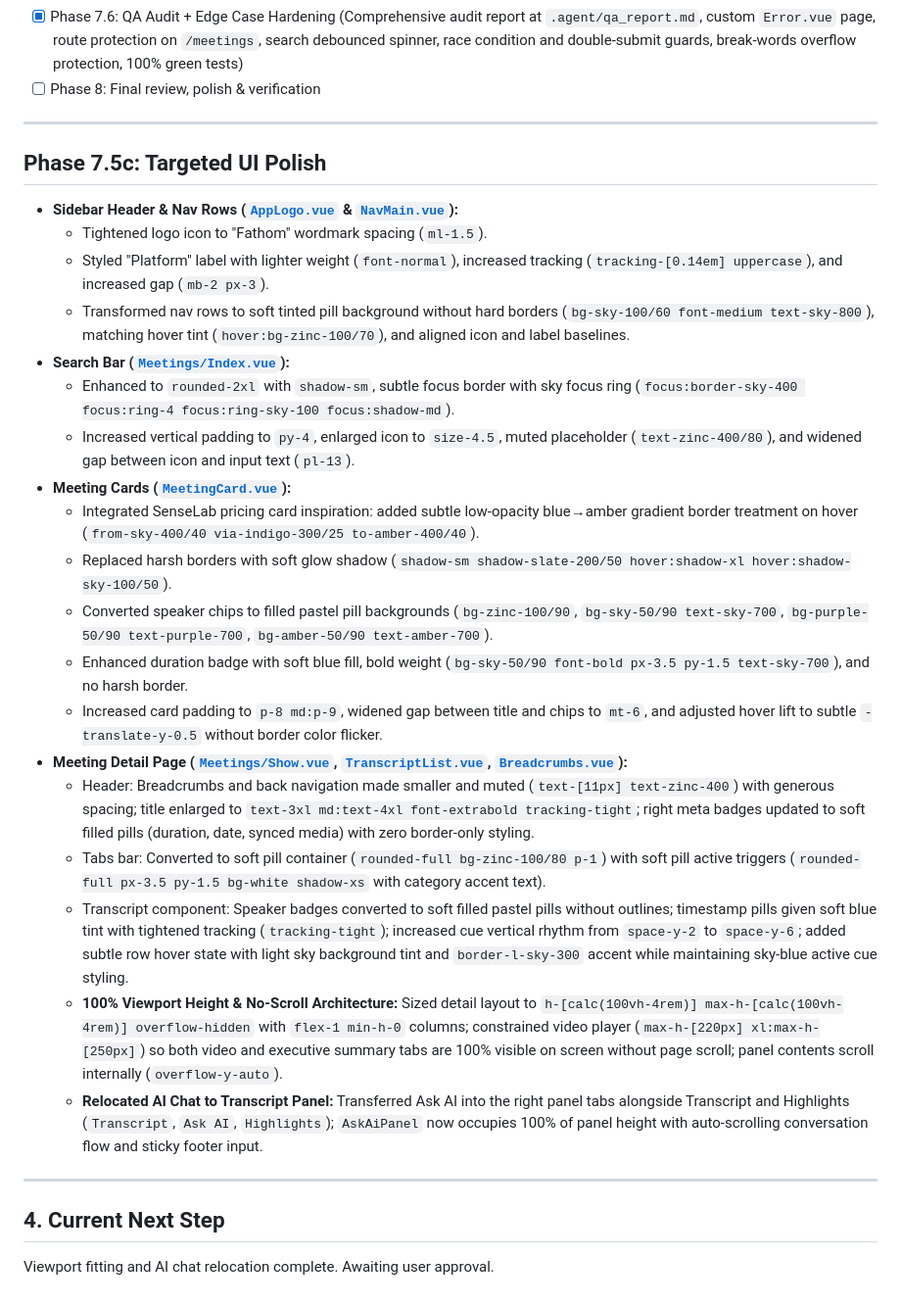
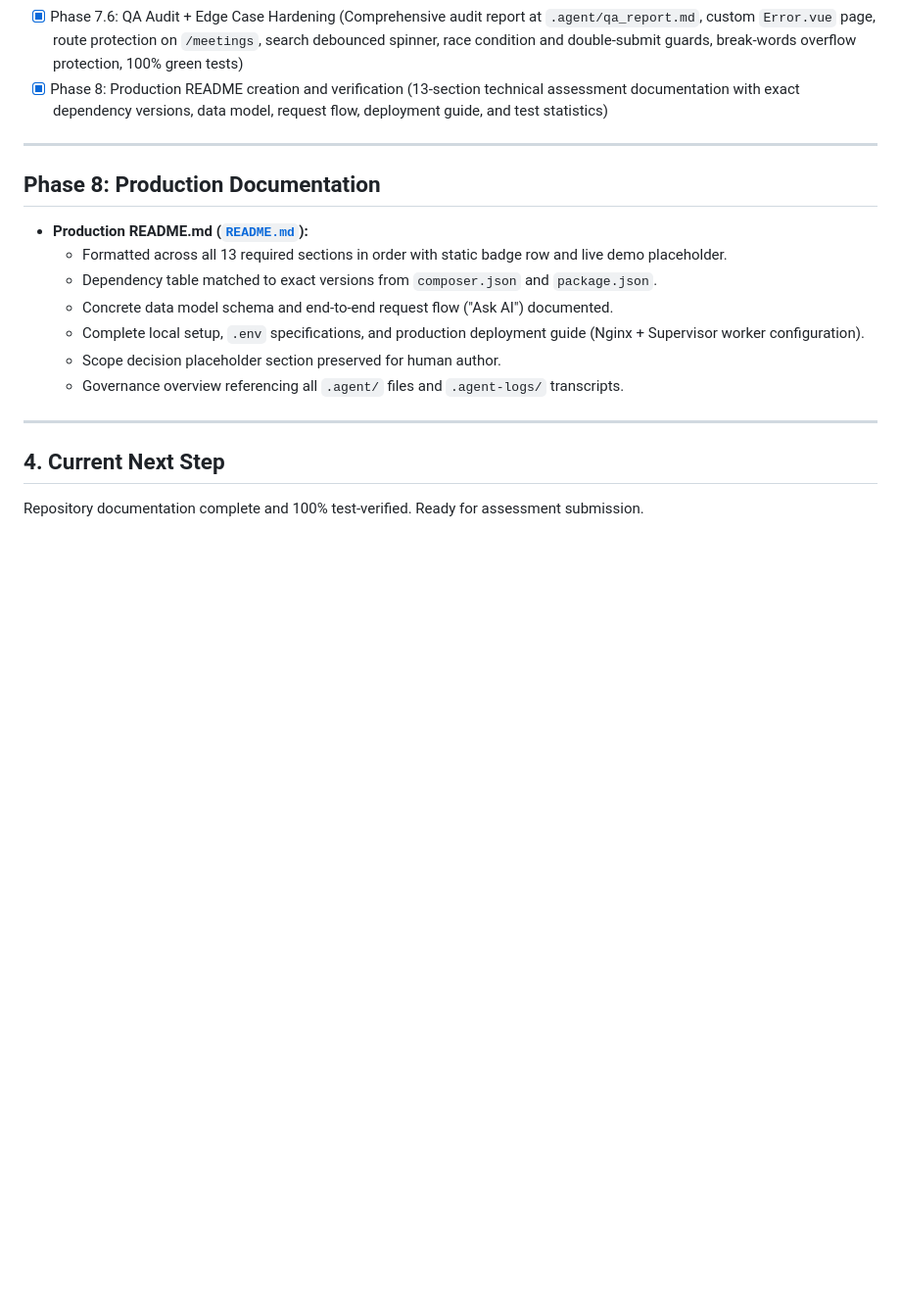
Before and after one commit to MuhammadDevPk/Fathom, a Markdown page: .agent/memory.md, the part around the change. Shown at 98% size. Rendered like a GitHub page; blank space fills up the shorter version.

```diff
--- a/.agent/memory.md
+++ b/.agent/memory.md
@@ -35,32 +35,20 @@ Build and ship the **Fathom** meeting intelligence MVP featuring:
 - [x] Phase 7.5: UI Polish + Public Landing Page & Authentication Screens (Public landing page at `/`, Dashboard & Detail rounded-3xl and ambient wash polish, Sidebar soft highlight pill active states, Auth layout and Login/Register/Password screens transformed with modern light-mode SaaS cards, ambient glow washes, and Fathom branding)
 - [x] Phase 7.5c: Targeted UI Polish (Sidebar header & nav rows, Index search bar, Meeting cards with SenseLab soft gradient border and filled pills, Meeting detail header, tabs, and transcript cues)
 - [x] Phase 7.6: QA Audit + Edge Case Hardening (Comprehensive audit report at `.agent/qa_report.md`, custom `Error.vue` page, route protection on `/meetings`, search debounced spinner, race condition and double-submit guards, break-words overflow protection, 100% green tests)
-- [ ] Phase 8: Final review, polish & verification
+- [x] Phase 8: Production README creation and verification (13-section technical assessment documentation with exact dependency versions, data model, request flow, deployment guide, and test statistics)
 
 ---
 
-## Phase 7.5c: Targeted UI Polish
-- **Sidebar Header & Nav Rows ([`AppLogo.vue`](file:///Users/muhammad/Personal/Projects/Personal%20Projects/8x/Fathom/resources/js/components/AppLogo.vue) & [`NavMain.vue`](file:///Users/muhammad/Personal/Projects/Personal%20Projects/8x/Fathom/resources/js/components/NavMain.vue)):**
-  - Tightened logo icon to "Fathom" wordmark spacing (`ml-1.5`).
-  - Styled "Platform" label with lighter weight (`font-normal`), increased tracking (`tracking-[0.14em] uppercase`), and increased gap (`mb-2 px-3`).
-  - Transformed nav rows to soft tinted pill background without hard borders (`bg-sky-100/60 font-medium text-sky-800`), matching hover tint (`hover:bg-zinc-100/70`), and aligned icon and label baselines.
-- **Search Bar ([`Meetings/Index.vue`](file:///Users/muhammad/Personal/Projects/Personal%20Projects/8x/Fathom/resources/js/pages/Meetings/Index.vue)):**
-  - Enhanced to `rounded-2xl` with `shadow-sm`, subtle focus border with sky focus ring (`focus:border-sky-400 focus:ring-4 focus:ring-sky-100 focus:shadow-md`).
-  - Increased vertical padding to `py-4`, enlarged icon to `size-4.5`, muted placeholder (`text-zinc-400/80`), and widened gap between icon and input text (`pl-13`).
-- **Meeting Cards ([`MeetingCard.vue`](file:///Users/muhammad/Personal/Projects/Personal%20Projects/8x/Fathom/resources/js/components/MeetingCard.vue)):**
-  - Integrated SenseLab pricing card inspiration: added subtle low-opacity blue→amber gradient border treatment on hover (`from-sky-400/40 via-indigo-300/25 to-amber-400/40`).
-  - Replaced harsh borders with soft glow shadow (`shadow-sm shadow-slate-200/50 hover:shadow-xl hover:shadow-sky-100/50`).
-  - Converted speaker chips to filled pastel pill backgrounds (`bg-zinc-100/90`, `bg-sky-50/90 text-sky-700`, `bg-purple-50/90 text-purple-700`, `bg-amber-50/90 text-amber-700`).
-  - Enhanced duration badge with soft blue fill, bold weight (`bg-sky-50/90 font-bold px-3.5 py-1.5 text-sky-700`), and no harsh border.
-  - Increased card padding to `p-8 md:p-9`, widened gap between title and chips to `mt-6`, and adjusted hover lift to subtle `-translate-y-0.5` without border color flicker.
-- **Meeting Detail Page ([`Meetings/Show.vue`](file:///Users/muhammad/Personal/Projects/Personal%20Projects/8x/Fathom/resources/js/pages/Meetings/Show.vue), [`TranscriptList.vue`](file:///Users/muhammad/Personal/Projects/Personal%20Projects/8x/Fathom/resources/js/components/TranscriptList.vue), [`Breadcrumbs.vue`](file:///Users/muhammad/Personal/Projects/Personal%20Projects/8x/Fathom/resources/js/components/Breadcrumbs.vue)):**
-  - Header: Breadcrumbs and back navigation made smaller and muted (`text-[11px] text-zinc-400`) with generous spacing; title enlarged to `text-3xl md:text-4xl font-extrabold tracking-tight`; right meta badges updated to soft filled pills (duration, date, synced media) with zero border-only styling.
-  - Tabs bar: Converted to soft pill container (`rounded-full bg-zinc-100/80 p-1`) with soft pill active triggers (`rounded-full px-3.5 py-1.5 bg-white shadow-xs` with category accent text).
-  - Transcript component: Speaker badges converted to soft filled pastel pills without outlines; timestamp pills given soft blue tint with tightened tracking (`tracking-tight`); increased cue vertical rhythm from `space-y-2` to `space-y-6`; added subtle row hover state with light sky background tint and `border-l-sky-300` accent while maintaining sky-blue active cue styling.
-  - **100% Viewport Height & No-Scroll Architecture:** Sized detail layout to `h-[calc(100vh-4rem)] max-h-[calc(100vh-4rem)] overflow-hidden` with `flex-1 min-h-0` columns; constrained video player (`max-h-[220px] xl:max-h-[250px]`) so both video and executive summary tabs are 100% visible on screen without page scroll; panel contents scroll internally (`overflow-y-auto`).
-  - **Relocated AI Chat to Transcript Panel:** Transferred Ask AI into the right panel tabs alongside Transcript and Highlights (`Transcript`, `Ask AI`, `Highlights`); `AskAiPanel` now occupies 100% of panel height with auto-scrolling conversation flow and sticky footer input.
+## Phase 8: Production Documentation
+- **Production README.md ([`README.md`](file:///Users/muhammad/Personal/Projects/Personal%20Projects/8x/Fathom/README.md)):**
+  - Formatted across all 13 required sections in order with static badge row and live demo placeholder.
+  - Dependency table matched to exact versions from `composer.json` and `package.json`.
+  - Concrete data model schema and end-to-end request flow ("Ask AI") documented.
+  - Complete local setup, `.env` specifications, and production deployment guide (Nginx + Supervisor worker configuration).
+  - Scope decision placeholder section preserved for human author.
+  - Governance overview referencing all `.agent/` files and `.agent-logs/` transcripts.
 
 ---
 
 ## 4. Current Next Step
-Viewport fitting and AI chat relocation complete. Awaiting user approval.
+Repository documentation complete and 100% test-verified. Ready for assessment submission.
```
Also changed, not shown: .agent-logs/2026-09-27_12-35-10_dd610c12-198f-4b24-88a3-ed486c201986.md (+35 -0 lines).
